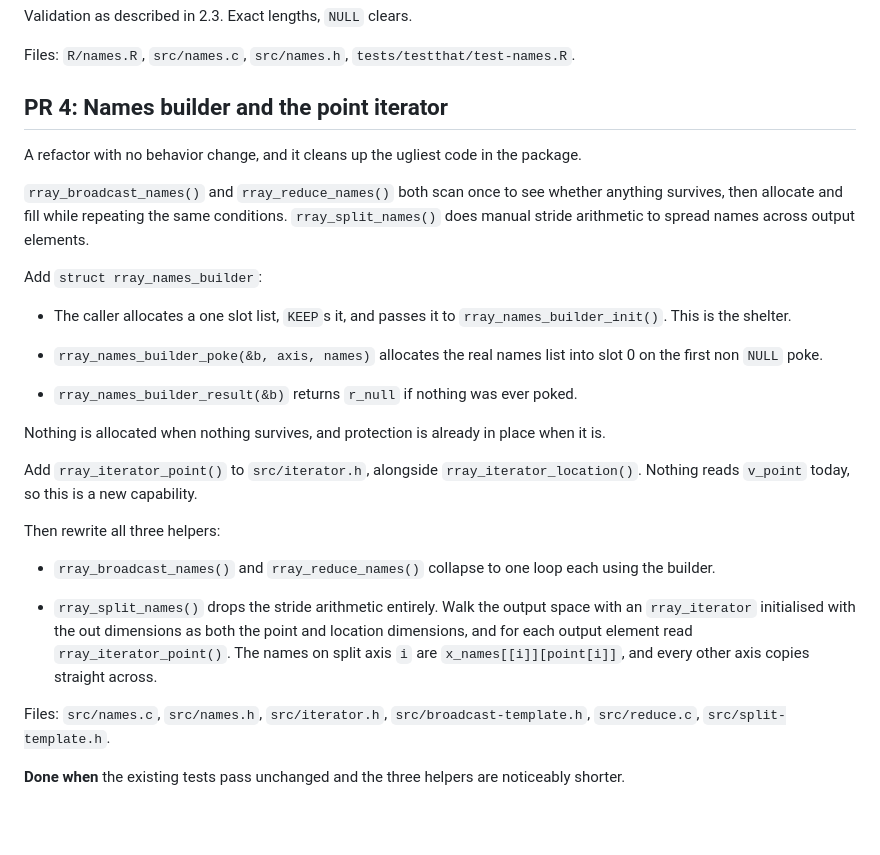
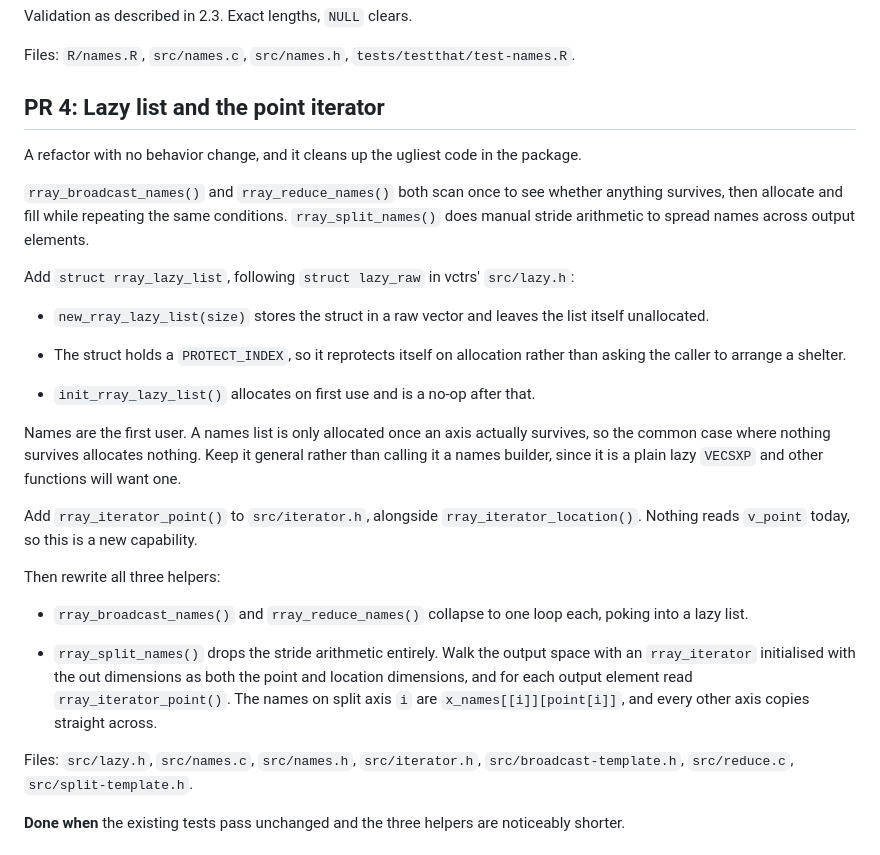
Before and after one commit to r-lib/rray, a Markdown page: plans/implementation.md, the part around the change. Drawn GitHub-style; blank space fills up the shorter version.

Commit message:
Use a general rray_lazy_list instead of a names builder
Follows struct lazy_raw in vctrs src/lazy.h. Holding a PROTECT_INDEX lets
it reprotect itself on allocation, so the caller no longer has to arrange
a shelter. Names are the first user, but it stays general since it is a
plain lazy VECSXP.

Co-Authored-By: Claude Opus 5 (1M context) <noreply@anthropic.com>

```diff
--- a/plans/implementation.md
+++ b/plans/implementation.md
@@ -440,7 +440,7 @@ Validation as described in 2.3. Exact lengths, `NULL` clears.
 
 Files: `R/names.R`, `src/names.c`, `src/names.h`, `tests/testthat/test-names.R`.
 
-## PR 4: Names builder and the point iterator
+## PR 4: Lazy list and the point iterator
 
 A refactor with no behavior change, and it cleans up the ugliest code in the
 package.
@@ -450,18 +450,20 @@ anything survives, then allocate and fill while repeating the same conditions.
 `rray_split_names()` does manual stride arithmetic to spread names across output
 elements.
 
-Add `struct rray_names_builder`:
+Add `struct rray_lazy_list`, following `struct lazy_raw` in vctrs' `src/lazy.h`:
 
-- The caller allocates a one slot list, `KEEP`s it, and passes it to
-  `rray_names_builder_init()`. This is the shelter.
+- `new_rray_lazy_list(size)` stores the struct in a raw vector and leaves the
+  list itself unallocated.
 
-- `rray_names_builder_poke(&b, axis, names)` allocates the real names list into
-  slot 0 on the first non `NULL` poke.
+- The struct holds a `PROTECT_INDEX`, so it reprotects itself on allocation
+  rather than asking the caller to arrange a shelter.
 
-- `rray_names_builder_result(&b)` returns `r_null` if nothing was ever poked.
+- `init_rray_lazy_list()` allocates on first use and is a no-op after that.
 
-Nothing is allocated when nothing survives, and protection is already in place
-when it is.
+Names are the first user. A names list is only allocated once an axis actually
+survives, so the common case where nothing survives allocates nothing. Keep it
+general rather than calling it a names builder, since it is a plain lazy
+`VECSXP` and other functions will want one.
 
 Add `rray_iterator_point()` to `src/iterator.h`, alongside
 `rray_iterator_location()`. Nothing reads `v_point` today, so this is a new
@@ -469,8 +471,8 @@ capability.
 
 Then rewrite all three helpers:
 
-- `rray_broadcast_names()` and `rray_reduce_names()` collapse to one loop each
-  using the builder.
+- `rray_broadcast_names()` and `rray_reduce_names()` collapse to one loop each,
+  poking into a lazy list.
 
 - `rray_split_names()` drops the stride arithmetic entirely. Walk the output
   space with an `rray_iterator` initialised with the out dimensions as both the
@@ -478,7 +480,7 @@ Then rewrite all three helpers:
   `rray_iterator_point()`. The names on split axis `i` are
   `x_names[[i]][point[i]]`, and every other axis copies straight across.
 
-Files: `src/names.c`, `src/names.h`, `src/iterator.h`,
+Files: `src/lazy.h`, `src/names.c`, `src/names.h`, `src/iterator.h`,
 `src/broadcast-template.h`, `src/reduce.c`, `src/split-template.h`.
 
 **Done when** the existing tests pass unchanged and the three helpers are
```
